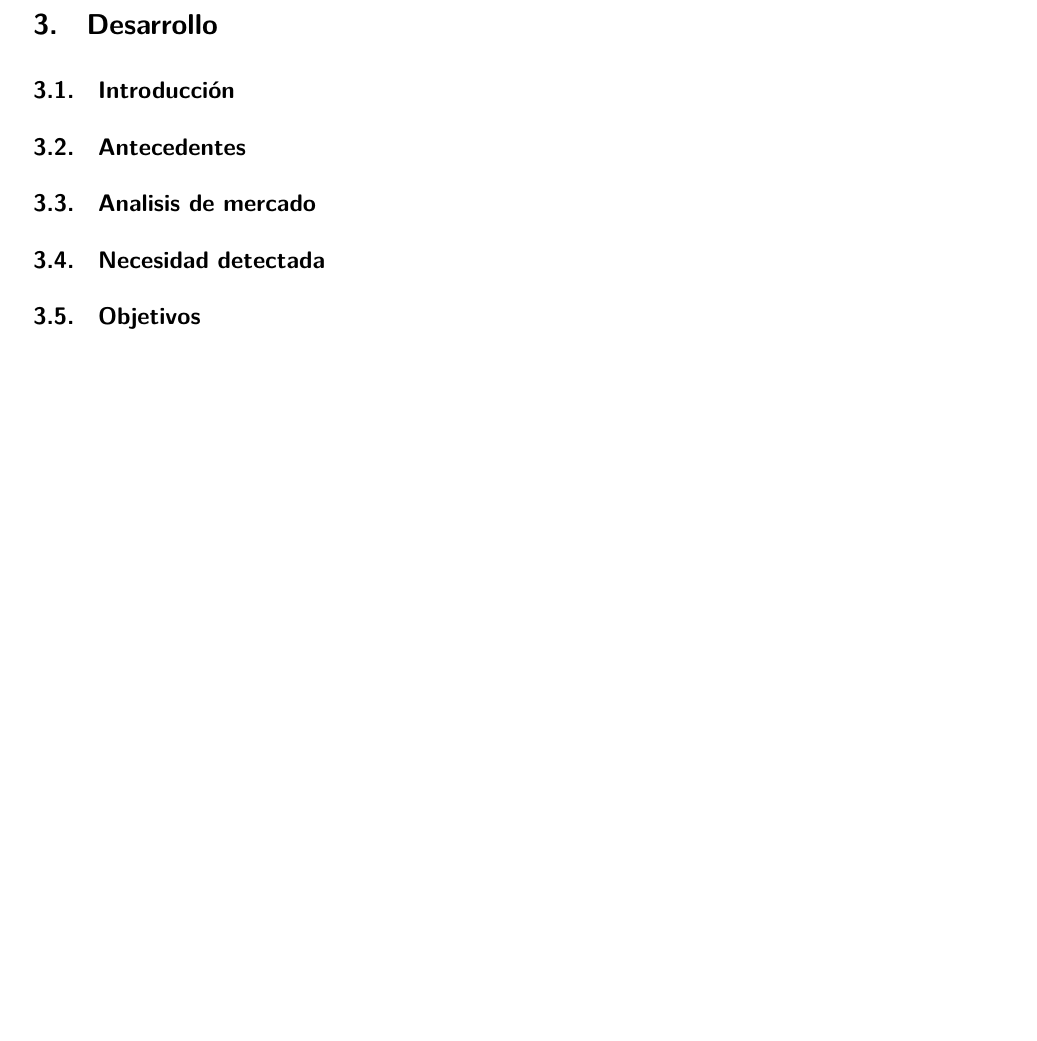
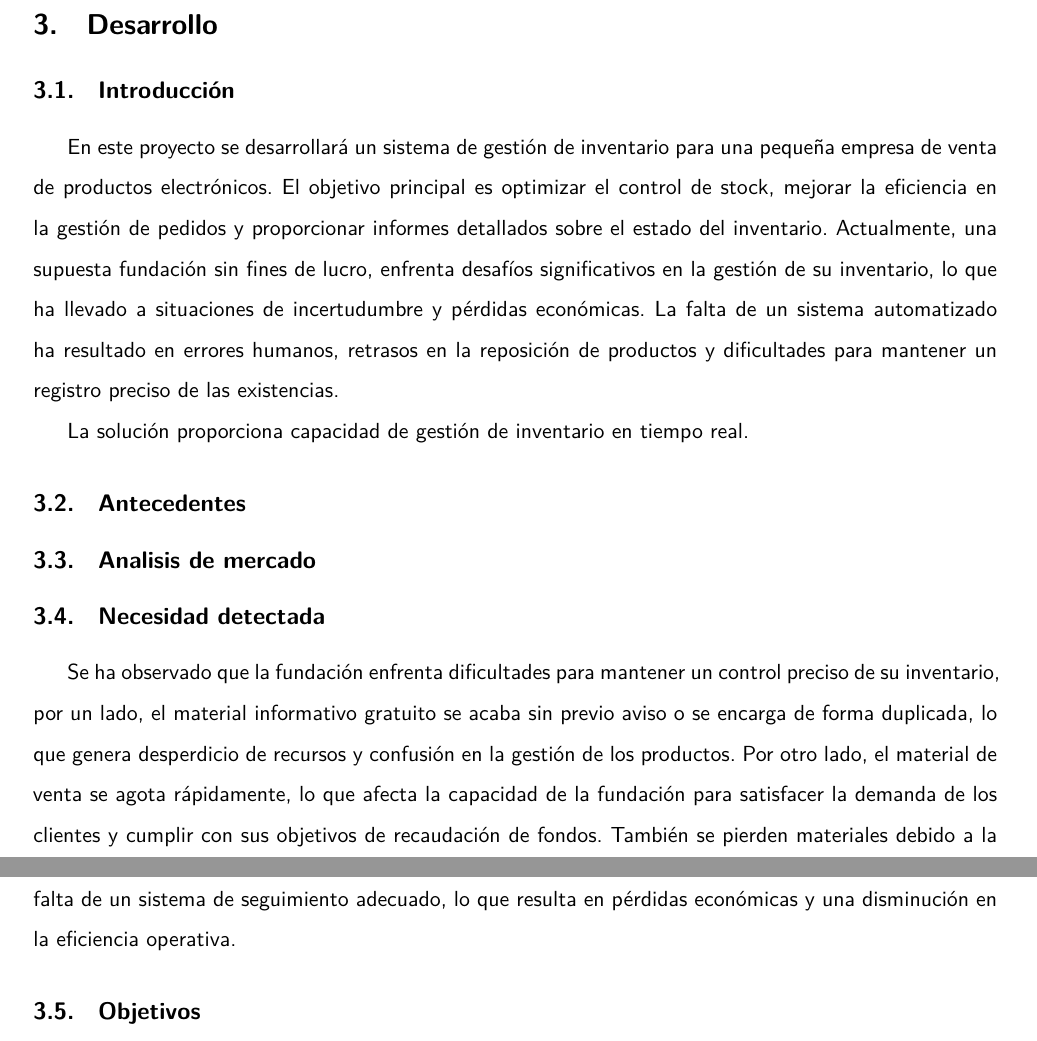
Before and after one commit to marcelo9987/memoria_practicas_en_la_empresa, a LaTeX document (src/main.tex, which reads src/secciones/desarrollo.tex): part of page 14 of 16 before the commit and two parts of pages 14 and 15 of 17 after it, the two joined at a grey line, cut so that both start at the same text, the shorter picture padded with empty space. Compiled offline with XeLaTeX.

Commit message:
Intro del desarrollo + Necesidade detectada

```diff
--- a/src/secciones/desarrollo.tex
+++ b/src/secciones/desarrollo.tex
@@ -17,7 +17,19 @@
 % SPDX-License-Identifier: LPPL-1.3c
 
 \subsection{Introducción}\label{subsec:introduccion}
+En este proyecto se desarrollará un sistema de gestión de inventario para una pequeña empresa de venta de productos electrónicos.
+El objetivo principal es optimizar el control de stock, mejorar la eficiencia en la gestión de pedidos y proporcionar informes detallados sobre el estado del inventario.
+Actualmente, una supuesta fundación sin fines de lucro, enfrenta desafíos significativos en la gestión de su inventario, lo que ha llevado a situaciones de incertudumbre y pérdidas económicas.
+La falta de un sistema automatizado ha resultado en errores humanos, retrasos en la reposición de productos y dificultades para mantener un registro preciso de las existencias.
+
+La solución proporciona capacidad de gestión de inventario en tiempo real.
+
 \subsection{Antecedentes}\label{subsec:antecedentes}
 \subsection{Analisis de mercado}\label{subsec:analisis-mercado}
 \subsection{Necesidad detectada}\label{subsec:necesidad-detectada}
+Se ha observado que la fundación enfrenta dificultades para mantener un control preciso de su inventario,
+por un lado, el material informativo gratuito se acaba sin previo aviso o se encarga de forma duplicada, lo que genera desperdicio de recursos y confusión en la gestión de los productos.
+Por otro lado, el material de venta se agota rápidamente, lo que afecta la capacidad de la fundación para satisfacer la demanda de los clientes y cumplir con sus objetivos de recaudación de fondos.
+También se pierden materiales debido a la falta de un sistema de seguimiento adecuado, lo que resulta en pérdidas económicas y una disminución en la eficiencia operativa.
+
 \subsection{Objetivos}\label{subsec:objetivos}
```
